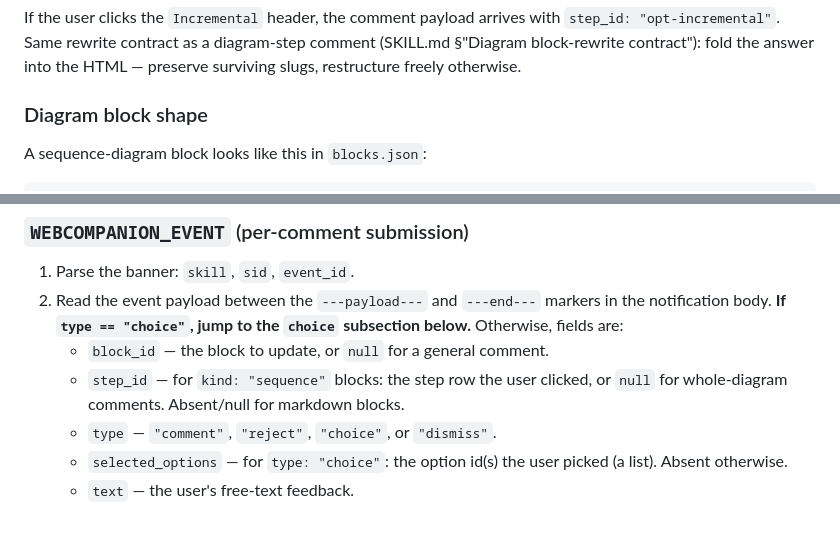
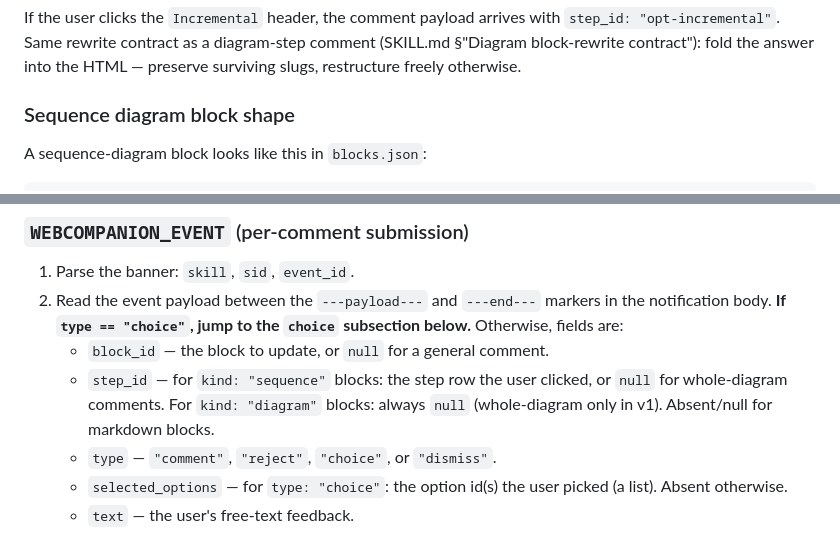
Before and after one commit to petmakris/petros-skills, a Markdown page: skills/annotate/SKILL.md, 2 parts joined by grey strips. Rendered like a GitHub page.

Commit message:
docs(annotate): disambiguate sequence shape heading; note diagram step_id

```diff
--- a/skills/annotate/SKILL.md
+++ b/skills/annotate/SKILL.md
@@ -207,7 +207,7 @@ Three migration strategies considered:
 
 If the user clicks the `Incremental` header, the comment payload arrives with `step_id: "opt-incremental"`. Same rewrite contract as a diagram-step comment (SKILL.md §"Diagram block-rewrite contract"): fold the answer into the HTML — preserve surviving slugs, restructure freely otherwise.
 
-### Diagram block shape
+### Sequence diagram block shape
 
 A sequence-diagram block looks like this in `blocks.json`:
 
@@ -376,7 +376,7 @@ You wake here when a task-notification arrives whose first stdout line is one of
 1. Parse the banner: `skill`, `sid`, `event_id`.
 2. Read the event payload between the `---payload---` and `---end---` markers in the notification body. **If `type == "choice"`, jump to the `choice` subsection below.** Otherwise, fields are:
    - `block_id` — the block to update, or `null` for a general comment.
-   - `step_id` — for `kind: "sequence"` blocks: the step row the user clicked, or `null` for whole-diagram comments. Absent/null for markdown blocks.
+   - `step_id` — for `kind: "sequence"` blocks: the step row the user clicked, or `null` for whole-diagram comments. For `kind: "diagram"` blocks: always `null` (whole-diagram only in v1). Absent/null for markdown blocks.
    - `type` — `"comment"`, `"reject"`, `"choice"`, or `"dismiss"`.
    - `selected_options` — for `type: "choice"`: the option id(s) the user picked (a list). Absent otherwise.
    - `text` — the user's free-text feedback.
```
